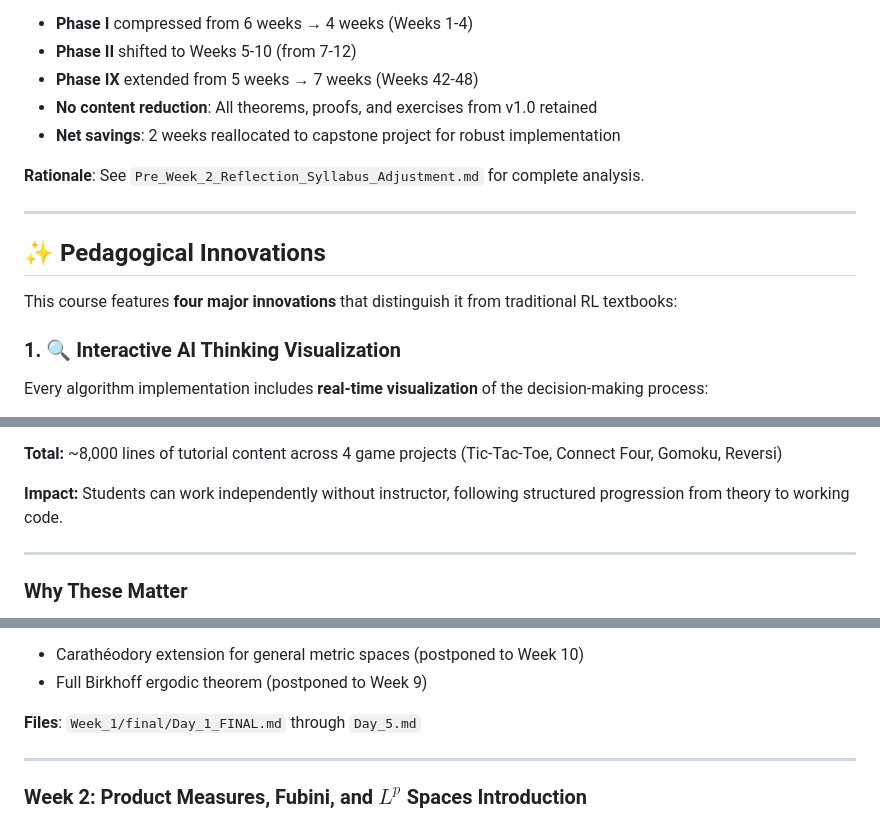
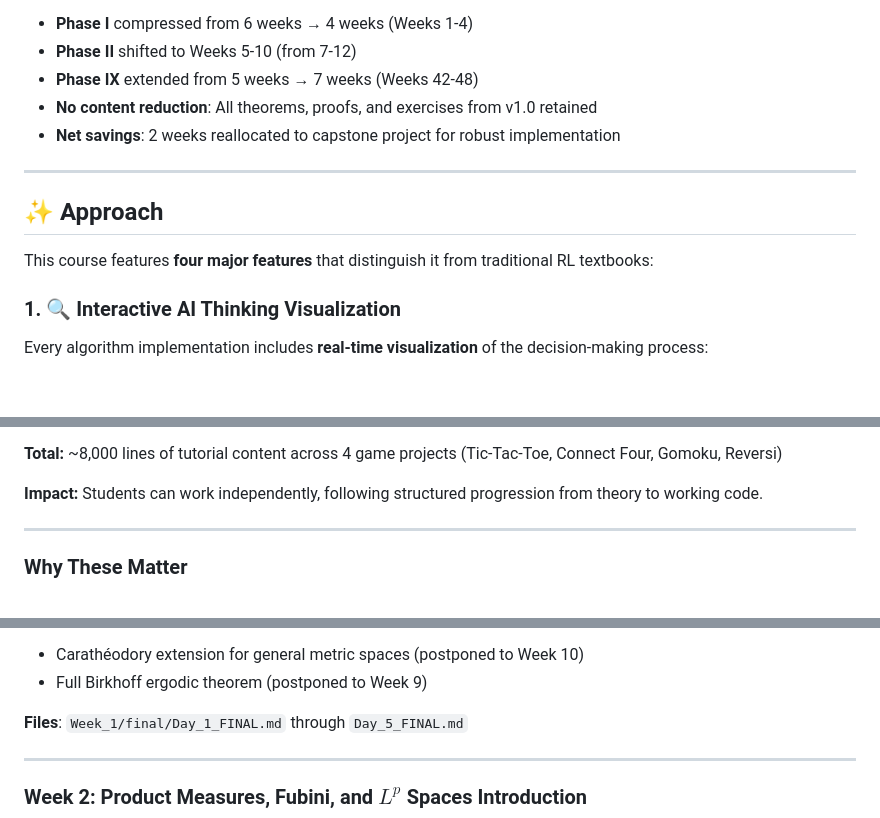
Before and after one commit to VladPrytula/funcan_rl, a Markdown page: Syllabus.md, 3 parts joined by grey strips. Drawn GitHub-style; blank space fills up the shorter version.

Commit message:
updated status

```diff
--- a/Syllabus.md
+++ b/Syllabus.md
@@ -18,13 +18,11 @@
 - **No content reduction**: All theorems, proofs, and exercises from v1.0 retained
 - **Net savings**: 2 weeks reallocated to capstone project for robust implementation
 
-**Rationale**: See `Pre_Week_2_Reflection_Syllabus_Adjustment.md` for complete analysis.
-
 ---
 
-## ✨ Pedagogical Innovations
+## ✨ Approach
 
-This course features **four major innovations** that distinguish it from traditional RL textbooks:
+This course features **four major features** that distinguish it from traditional RL textbooks:
 
 ### 1. 🔍 Interactive AI Thinking Visualization
 
@@ -119,7 +117,7 @@ Lab Session 1: [Component] (90 min)
 
 **Total:** ~8,000 lines of tutorial content across 4 game projects (Tic-Tac-Toe, Connect Four, Gomoku, Reversi)
 
-**Impact:** Students can work independently without instructor, following structured progression from theory to working code.
+**Impact:** Students can work independently, following structured progression from theory to working code.
 
 ---
 
@@ -183,7 +181,7 @@ Nine major phases with clear mathematical and RL objectives, plus extended capst
 - Carathéodory extension for general metric spaces (postponed to Week 10)
 - Full Birkhoff ergodic theorem (postponed to Week 9)
 
-**Files**: `Week_1/final/Day_1_FINAL.md` through `Day_5.md`
+**Files**: `Week_1/final/Day_1_FINAL.md` through `Day_5_FINAL.md`
 
 ---
 
```
